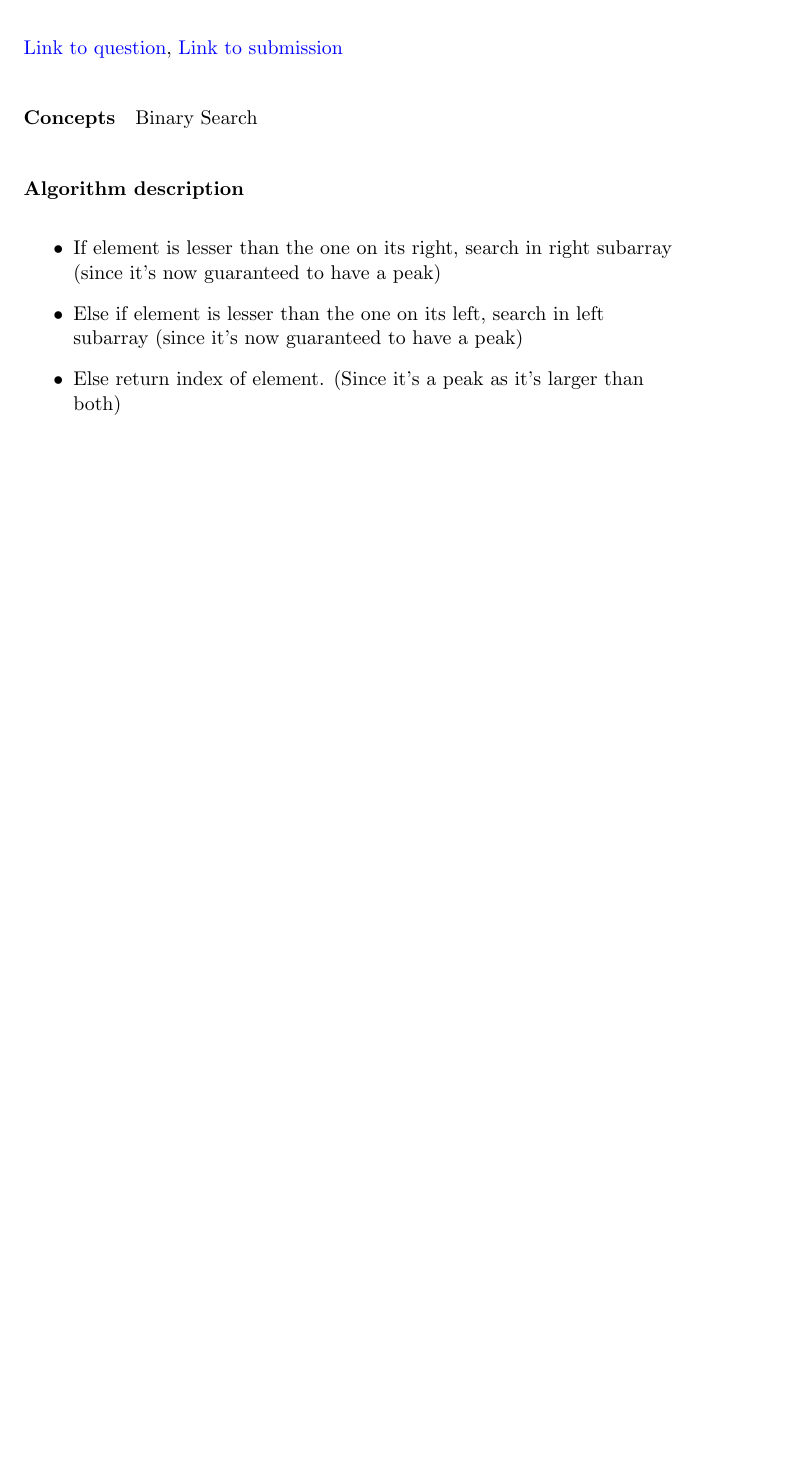
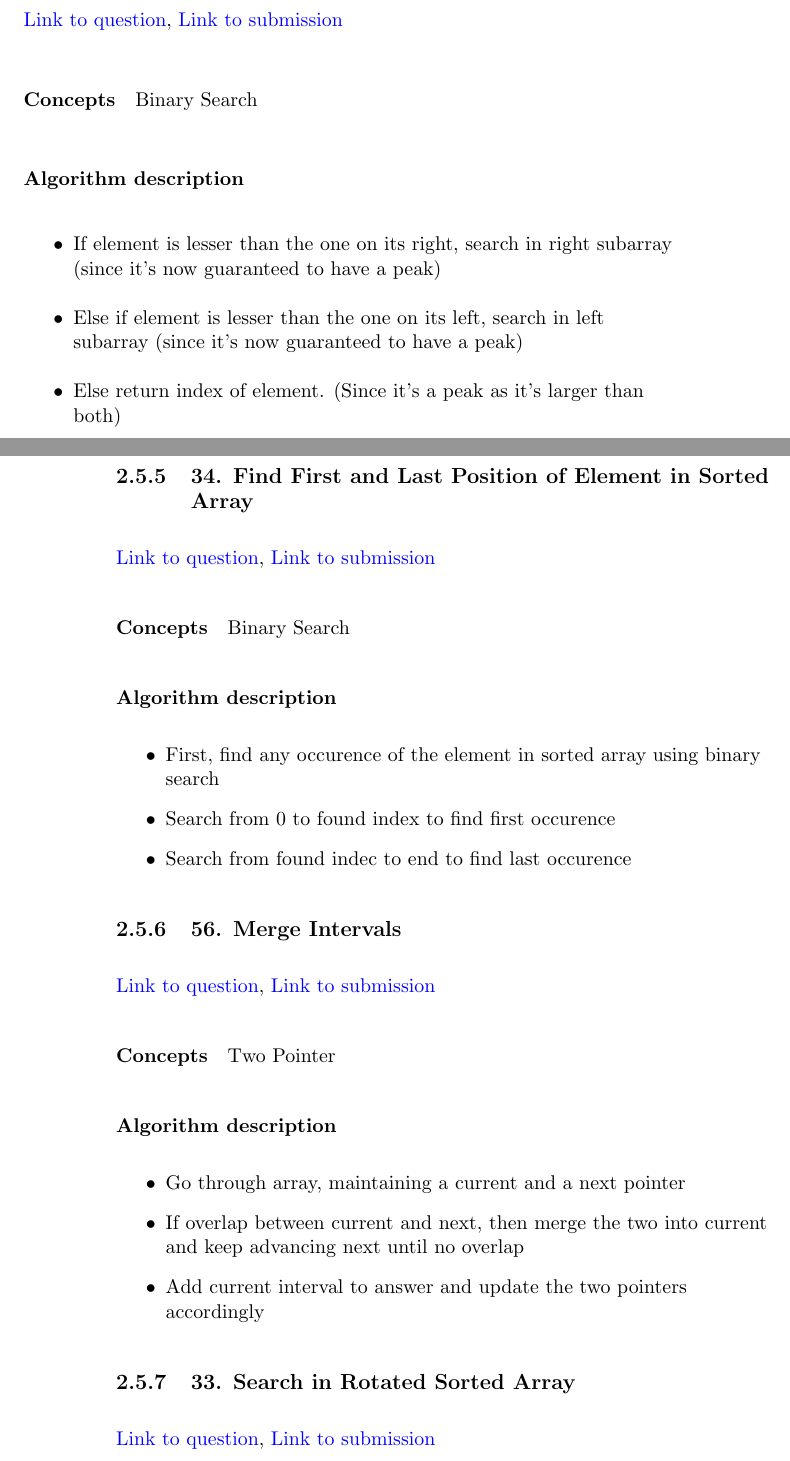
Before and after one commit to sankalp-sangle/Leetcode-Solutions, a LaTeX book (Notes.tex): part of page 55 of 55 before the commit and two parts of pages 55 and 56 of 58 after it, the two joined at a grey line, cut so that both start at the same text, the shorter picture padded with empty space. The pictures show the PDF file Notes.pdf that the author committed with the source.

Commit message:
Added 34, 56, 33, 253, 240

```diff
--- a/Notes.tex
+++ b/Notes.tex
@@ -1136,3 +1136,33 @@ Binary Search
     \item Else return index of element. (Since it's a peak as it's larger than both)
 \end{itemize}
 
+\subsection{34. Find First and Last Position of Element in Sorted Array}
+\href{https://leetcode.com/problems/find-first-and-last-position-of-element-in-sorted-array/}{Link to question},
+\href{https://leetcode.com/submissions/detail/339891358/}{Link to submission}
+\paragraph{Concepts}
+Binary Search
+\paragraph{Algorithm description}
+\begin{itemize}
+    \item First, find any occurence of the element in sorted array using binary search
+    \item Search from 0 to found index to find first occurence
+    \item Search from found indec to end to find last occurence
+\end{itemize}
+
+\subsection{56. Merge Intervals}
+\href{https://leetcode.com/problems/merge-intervals/}{Link to question},
+\href{https://leetcode.com/submissions/detail/340117441/}{Link to submission}
+\paragraph{Concepts}
+Two Pointer
+\paragraph{Algorithm description}
+\begin{itemize}
+    \item Go through array, maintaining a current and a next pointer
+    \item If overlap between current and next, then merge the two into current and keep advancing next until no overlap
+    \item Add current interval to answer and update the two pointers accordingly
+\end{itemize}
+
+\subsection{33. Search in Rotated Sorted Array}
+\href{https://leetcode.com/problems/search-in-rotated-sorted-array/}{Link to question},
+\href{https://leetcode.com/submissions/detail/340133304/}{Link to submission}
+\paragraph{Concepts}
+Binary Search
+\paragraph{Algorithm description}
@@ -1138,0 +1176,4 @@ Binary Search
+\href{https://leetcode.com/problems/meeting-rooms-ii/}{Link to question},
+\href{https://leetcode.com/submissions/detail/340355885/}{Link to approach 1},
+\href{https://leetcode.com/submissions/detail/340279708/}{Link to approach 2}
+\paragraph{Concepts}
@@ -1138,0 +1201,6 @@ Binary Search
+\href{https://leetcode.com/problems/search-a-2d-matrix-ii/}{Link to question},
+\href{https://leetcode.com/submissions/detail/340382596/}{Link to submission 1},
+\href{https://leetcode.com/submissions/detail/340384118/}{Link to submission 2}
+\paragraph{Concepts}
+Binary Search, Search Space Reduction
+\paragraph{Algorithm 1 description}
```
Also changed, not shown: Notes.pdf, Notes.tex (40 more changed lines).
